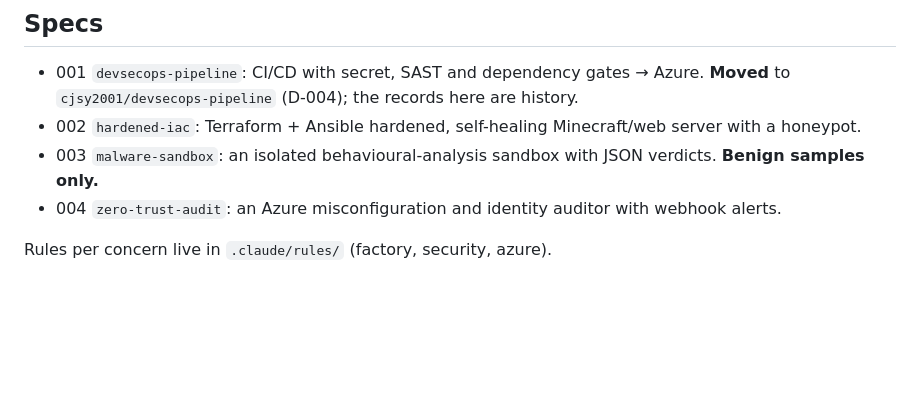
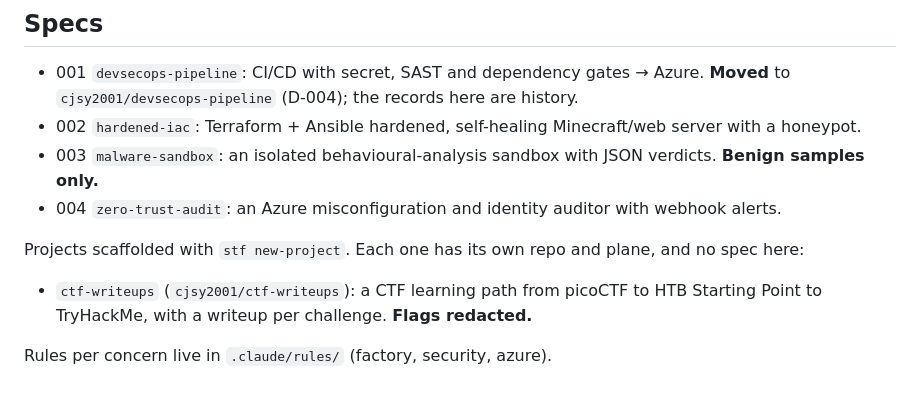
Before and after one commit to cjsy2001/secops-task-factory, a Markdown page: CLAUDE.md, the part around the change. GitHub-like rendering; blank space fills up the shorter version.

Commit message:
docs: list ctf-writeups under the scaffolded projects
ctf-writeups has its own repo and plane (D-004, D-011), so it is listed
apart from specs 001-004 rather than numbered as a spec here.

Co-Authored-By: Claude Opus 5.5 <noreply@anthropic.com>

```diff
--- a/CLAUDE.md
+++ b/CLAUDE.md
@@ -94,4 +94,7 @@ make plugin-validate  # claude plugin validate on the plugin and the marketplace
 - 003 `malware-sandbox`: an isolated behavioural-analysis sandbox with JSON verdicts. **Benign samples only.**
 - 004 `zero-trust-audit`: an Azure misconfiguration and identity auditor with webhook alerts.
 
+Projects scaffolded with `stf new-project`. Each one has its own repo and plane, and no spec here:
+- `ctf-writeups` (`cjsy2001/ctf-writeups`): a CTF learning path from picoCTF to HTB Starting Point to TryHackMe, with a writeup per challenge. **Flags redacted.**
+
 Rules per concern live in `.claude/rules/` (factory, security, azure).
```
